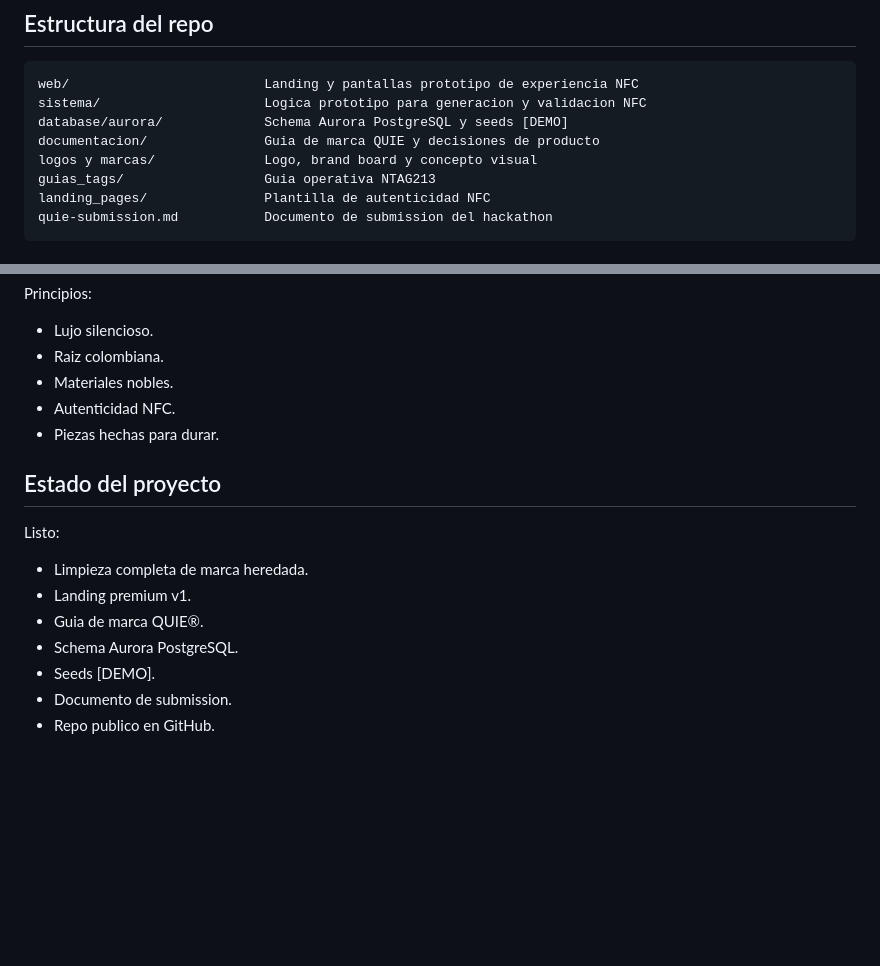
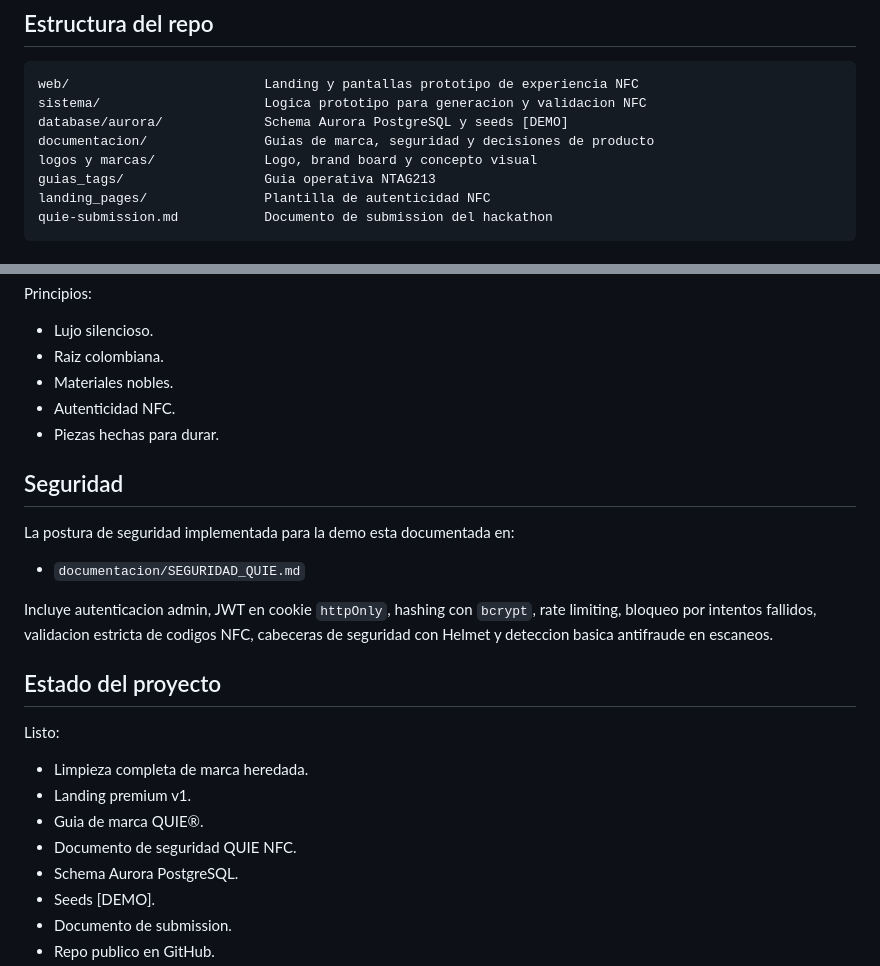
Before and after one commit to sumerce-sito/quie-nfc-platform, a Markdown page: README.md, 2 parts joined by grey strips. Drawn GitHub-style; blank space fills up the shorter version.

Commit message:
Document QUIE security posture

```diff
--- a/README.md
+++ b/README.md
@@ -48,7 +48,7 @@ Next.js /v/[codigo]
 web/                         Landing y pantallas prototipo de experiencia NFC
 sistema/                     Logica prototipo para generacion y validacion NFC
 database/aurora/             Schema Aurora PostgreSQL y seeds [DEMO]
-documentacion/               Guia de marca QUIE y decisiones de producto
+documentacion/               Guias de marca, seguridad y decisiones de producto
 logos y marcas/              Logo, brand board y concepto visual
 guias_tags/                  Guia operativa NTAG213
 landing_pages/               Plantilla de autenticidad NFC
@@ -156,6 +156,14 @@ Principios:
 - Autenticidad NFC.
 - Piezas hechas para durar.
 
+## Seguridad
+
+La postura de seguridad implementada para la demo esta documentada en:
+
+- `documentacion/SEGURIDAD_QUIE.md`
+
+Incluye autenticacion admin, JWT en cookie `httpOnly`, hashing con `bcrypt`, rate limiting, bloqueo por intentos fallidos, validacion estricta de codigos NFC, cabeceras de seguridad con Helmet y deteccion basica antifraude en escaneos.
+
 ## Estado del proyecto
 
 Listo:
@@ -163,6 +171,7 @@ Listo:
 - Limpieza completa de marca heredada.
 - Landing premium v1.
 - Guia de marca QUIE®.
+- Documento de seguridad QUIE NFC.
 - Schema Aurora PostgreSQL.
 - Seeds [DEMO].
 - Documento de submission.
```
Also changed, not shown: documentacion/SEGURIDAD_QUIE.md (added, +80 -0 lines).
